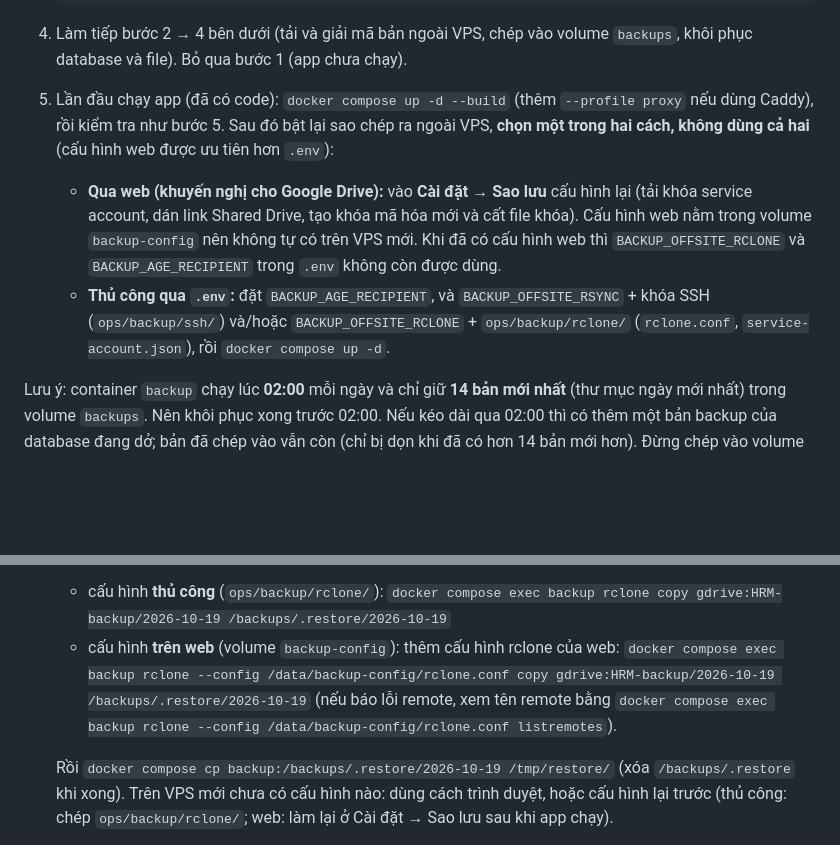
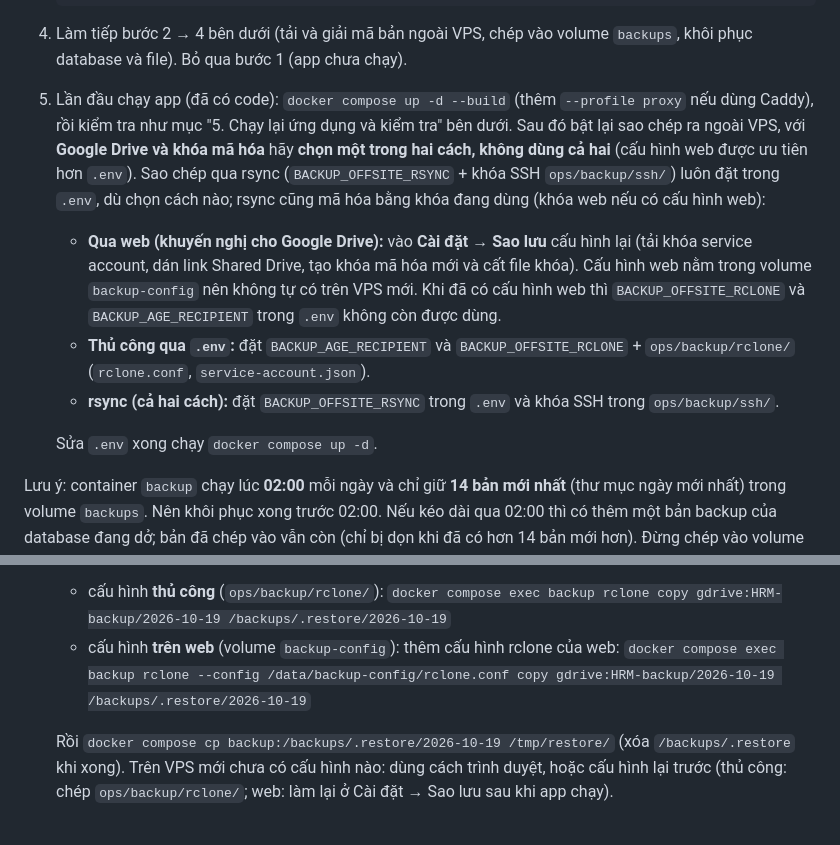
Before and after one commit to anythingvn/hrmdoit, a Markdown page: ops/backup/restore.md, 2 parts joined by grey strips. Drawn GitHub-style; blank space fills up the shorter version.

Commit message:
Sao lưu: tài liệu khôi phục nêu rõ rsync luôn ở .env, chỉ Drive và khóa mã hóa chọn một cách
restore.md: "chọn một" chỉ áp dụng cho Google Drive và khóa mã hóa; rsync (BACKUP_OFFSITE_RSYNC + khóa SSH) luôn đặt trong .env.
Sửa tham chiếu "bước 5" tự trỏ, bỏ gợi ý listremotes. README: thiếu khóa mã hóa có thể là khóa ở Cài đặt → Sao lưu.

Co-Authored-By: Claude Opus 5.5 <noreply@anthropic.com>

```diff
--- a/ops/backup/restore.md
+++ b/ops/backup/restore.md
@@ -31,13 +31,16 @@ Khi VPS cũ hỏng hoặc mất, chỉ còn bản ngoài VPS (và file khóa bí
 
 4. Làm tiếp bước 2 → 4 bên dưới (tải và giải mã bản ngoài VPS, chép vào volume `backups`, khôi phục database và file). Bỏ qua bước 1
    (app chưa chạy).
-5. Lần đầu chạy app (đã có code): `docker compose up -d --build` (thêm `--profile proxy` nếu dùng Caddy), rồi kiểm tra như bước 5.
-   Sau đó bật lại sao chép ra ngoài VPS, **chọn một trong hai cách, không dùng cả hai** (cấu hình web được ưu tiên hơn `.env`):
+5. Lần đầu chạy app (đã có code): `docker compose up -d --build` (thêm `--profile proxy` nếu dùng Caddy), rồi kiểm tra như mục "5. Chạy lại ứng dụng và kiểm tra" bên dưới.
+   Sau đó bật lại sao chép ra ngoài VPS, với **Google Drive và khóa mã hóa** hãy **chọn một trong hai cách, không dùng cả hai** (cấu hình web được ưu tiên hơn `.env`). Sao chép qua rsync (`BACKUP_OFFSITE_RSYNC` + khóa SSH `ops/backup/ssh/`) luôn đặt trong `.env`, dù chọn cách nào; rsync cũng mã hóa bằng khóa đang dùng (khóa web nếu có cấu hình web):
    - **Qua web (khuyến nghị cho Google Drive):** vào **Cài đặt → Sao lưu** cấu hình lại (tải khóa service account, dán link
      Shared Drive, tạo khóa mã hóa mới và cất file khóa). Cấu hình web nằm trong volume `backup-config` nên không tự có trên
      VPS mới. Khi đã có cấu hình web thì `BACKUP_OFFSITE_RCLONE` và `BACKUP_AGE_RECIPIENT` trong `.env` không còn được dùng.
-   - **Thủ công qua `.env`:** đặt `BACKUP_AGE_RECIPIENT`, và `BACKUP_OFFSITE_RSYNC` + khóa SSH (`ops/backup/ssh/`) và/hoặc
-     `BACKUP_OFFSITE_RCLONE` + `ops/backup/rclone/` (`rclone.conf`, `service-account.json`), rồi `docker compose up -d`.
+   - **Thủ công qua `.env`:** đặt `BACKUP_AGE_RECIPIENT` và `BACKUP_OFFSITE_RCLONE` + `ops/backup/rclone/` (`rclone.conf`,
+     `service-account.json`).
+   - **rsync (cả hai cách):** đặt `BACKUP_OFFSITE_RSYNC` trong `.env` và khóa SSH trong `ops/backup/ssh/`.
+
+   Sửa `.env` xong chạy `docker compose up -d`.
 
 Lưu ý: container `backup` chạy lúc **02:00** mỗi ngày và chỉ giữ **14 bản mới nhất** (thư mục ngày mới nhất) trong volume `backups`.
 Nên khôi phục xong trước 02:00. Nếu kéo dài qua 02:00 thì có thêm một bản backup của database đang dở; bản đã chép vào vẫn còn
@@ -61,7 +64,6 @@ Lấy file `hrm-2026-10-19.tar.age` về `/tmp/restore/2026-10-19/` bằng một
   - cấu hình **thủ công** (`ops/backup/rclone/`): `docker compose exec backup rclone copy gdrive:HRM-backup/2026-10-19 /backups/.restore/2026-10-19`
   - cấu hình **trên web** (volume `backup-config`): thêm cấu hình rclone của web:
     `docker compose exec backup rclone --config /data/backup-config/rclone.conf copy gdrive:HRM-backup/2026-10-19 /backups/.restore/2026-10-19`
-    (nếu báo lỗi remote, xem tên remote bằng `docker compose exec backup rclone --config /data/backup-config/rclone.conf listremotes`).
 
   Rồi `docker compose cp backup:/backups/.restore/2026-10-19 /tmp/restore/` (xóa `/backups/.restore` khi xong). Trên VPS mới
   chưa có cấu hình nào: dùng cách trình duyệt, hoặc cấu hình lại trước (thủ công: chép `ops/backup/rclone/`; web: làm lại ở
```
Also changed, not shown: README.md (+1 -1 lines).
